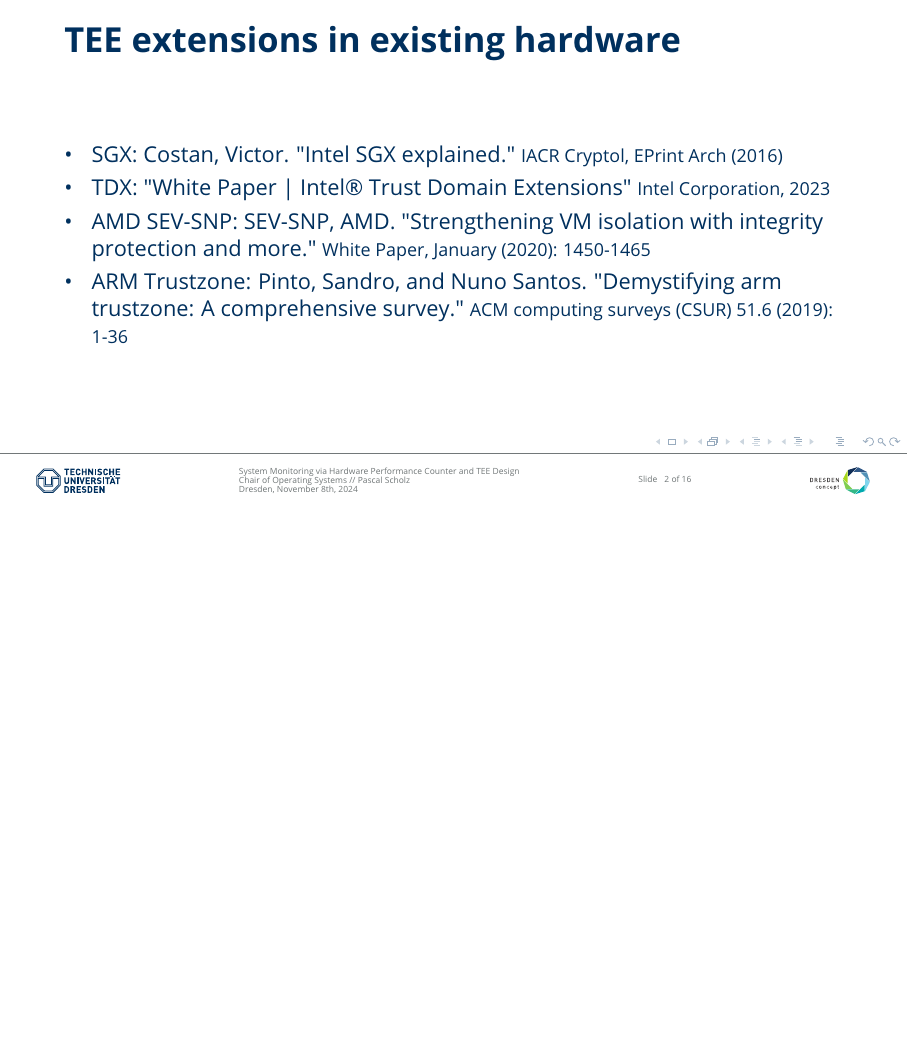
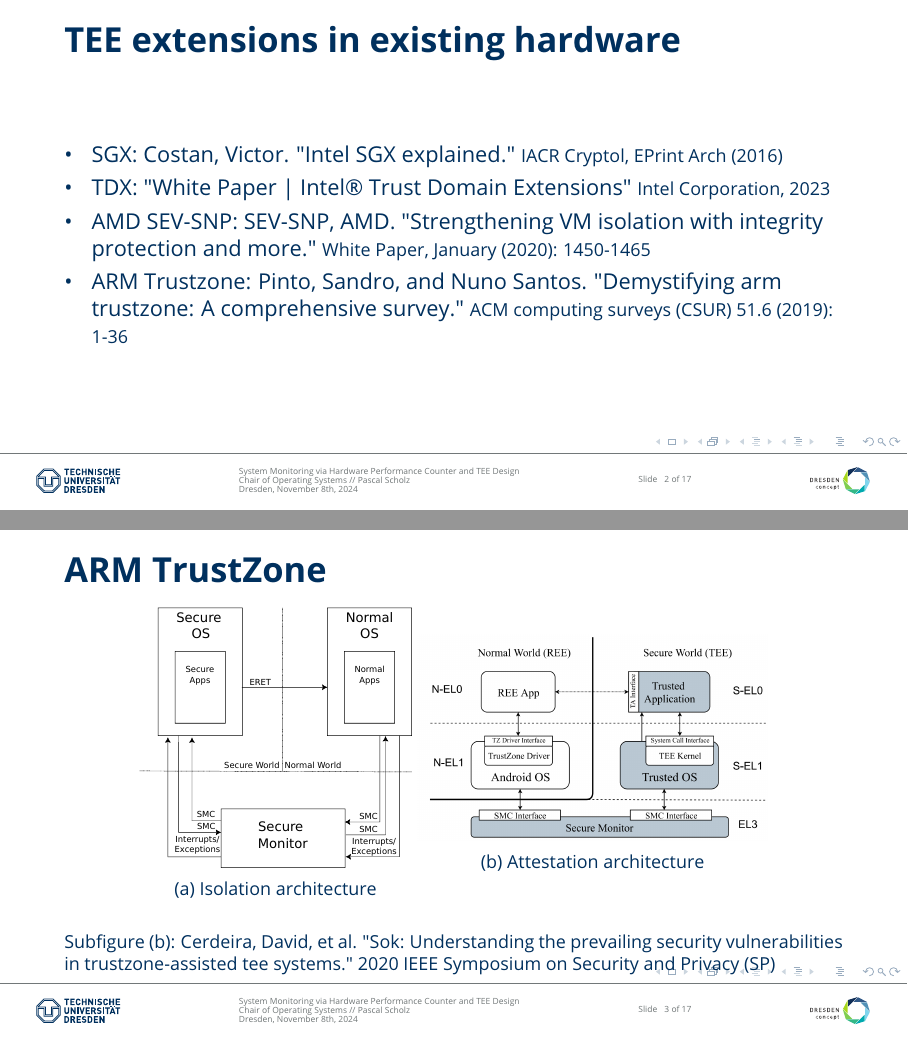
Before and after one commit to scholzp/thesis, LaTeX slides (writing/slides/analyse_eines_forschungsthemas/beamerpraesentation169.tex): page 2 of 16 before the commit and pages 2 and 3 of 17 after it, the two joined at a grey line, the shorter picture padded with empty space. Compiled offline with pdfLaTeX.

Commit message:
Writing/Slides: Add Trustzone schematics

```diff
--- a/writing/slides/analyse_eines_forschungsthemas/beamerpraesentation169.tex
+++ b/writing/slides/analyse_eines_forschungsthemas/beamerpraesentation169.tex
@@ -89,7 +89,20 @@
         \item ARM Trustzone: Pinto, Sandro, and Nuno Santos. "Demystifying arm trustzone: A comprehensive survey." {\footnotesize{ACM computing surveys (CSUR) 51.6 (2019): 1-36}}
     \end{itemize}
 \end{frame}
-
+%-----------------------------------------------------------------------------------------------------------------------
+\begin{frame}{ARM TrustZone}
+    \begin{figure}
+        \begin{subfigure}[]{0.35\textwidth}
+            \includegraphics[width=\textwidth]{images/trustzone_components.pdf}
+            \caption{Isolation architecture}
+        \end{subfigure}
+        \begin{subfigure}[]{0.45\textwidth}
+            \includegraphics[width=\textwidth]{images/trustzone_tee.png}
+            \caption{Attestation architecture}
+        \end{subfigure}
+    \end{figure}
+    \footnotesize{Subfigure (b): Cerdeira, David, et al. "Sok: Understanding the prevailing security vulnerabilities in trustzone-assisted tee systems." 2020 IEEE Symposium on Security and Privacy (SP)}
+\end{frame}
 %-----------------------------------------------------------------------------------------------------------------------
 \begin{frame}{Existing Trusted Computing extensions: Component Interaction}
     \begin{figure}
```
Also changed, not shown: writing/slides/analyse_eines_forschungsthemas/images/trustzone_components.pdf, writing/slides/analyse_eines_forschungsthemas/images/trustzone_components.svg, writing/slides/analyse_eines_forschungsthemas/images/trustzone_tee.png (added).
